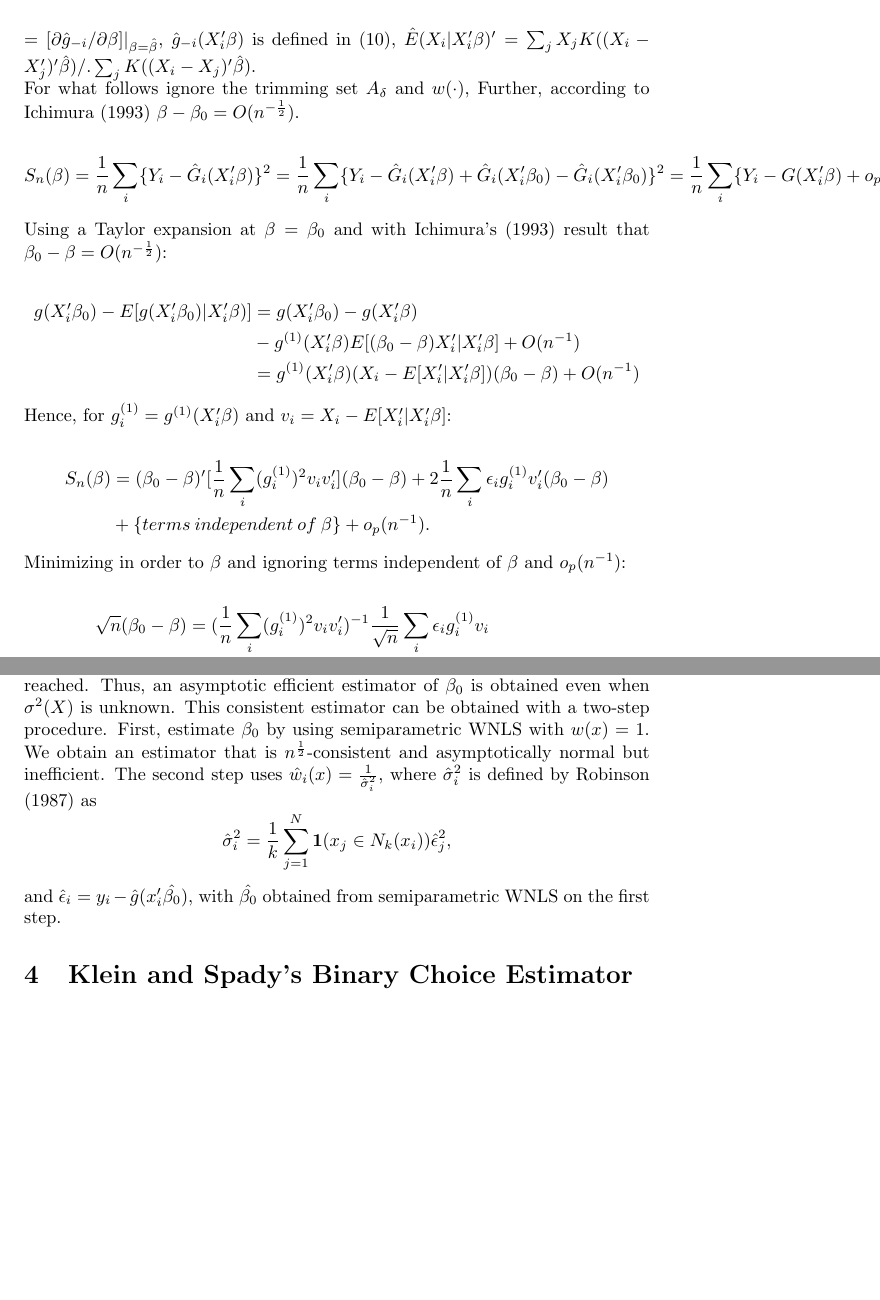
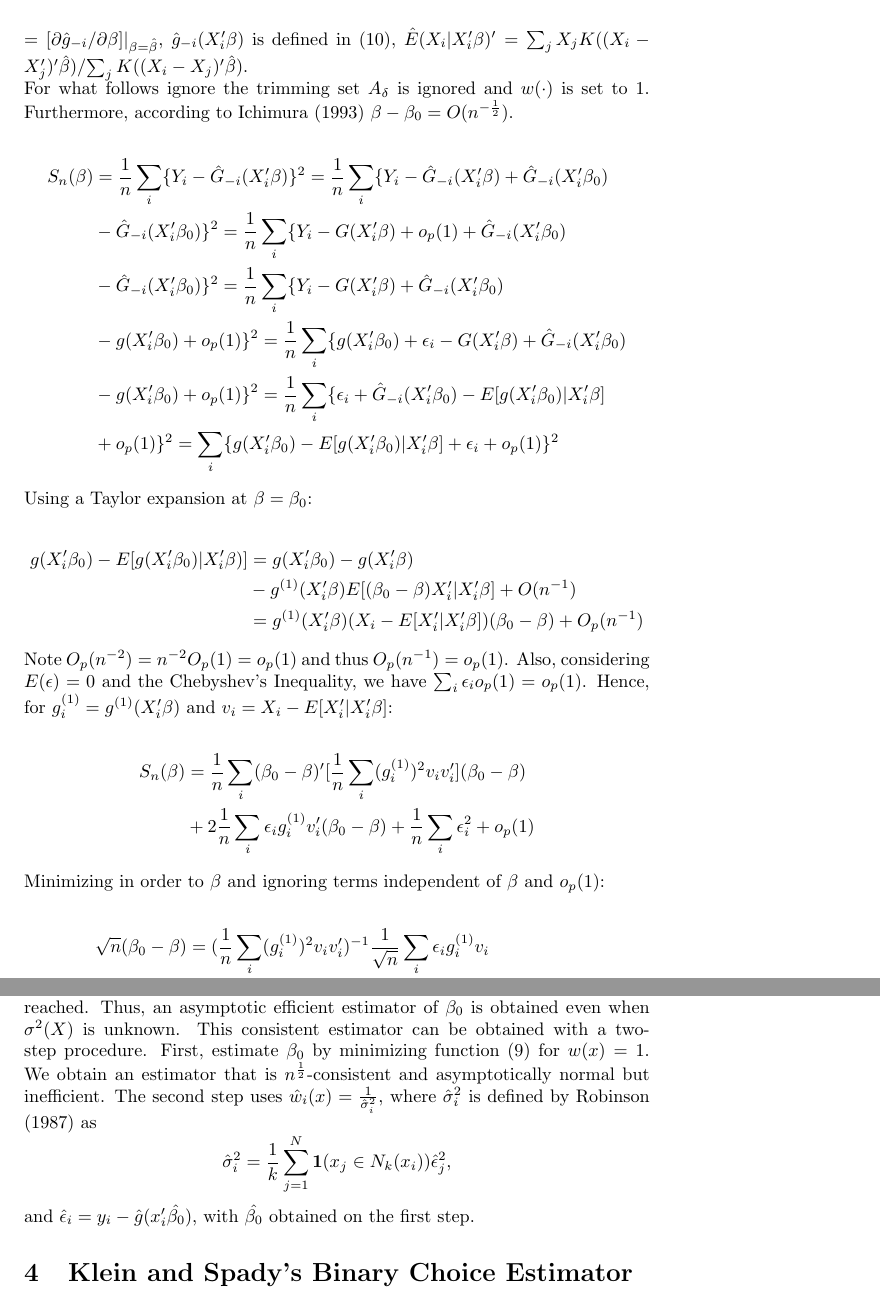
Before and after one commit to lxy5355/SIX, a LaTeX paper (part_1/part_1.tex): two parts of pages 8 and 9 of 12, joined at a grey line, cut so that both start at the same text, the shorter picture padded with empty space. Compiled offline with pdfLaTeX; an older LaTeX class or package is replaced by its successor.

Commit message:
corrected demonstration for Theorem 3.1. after office hour

```diff
--- a/part_1/part_1.tex
+++ b/part_1/part_1.tex
@@ -266,29 +266,35 @@ where $\hat{V} = n^{-1}\sum_{i} w(X_i)\hat{g}^{(1)}(X_i'\hat{\beta})(X_i - \hat{
 
-For what follows ignore the trimming set $A_\delta$ and $w(\cdot)$, Further, according to Ichimura (1993) $\beta - \beta_0 = O(n^{-\frac{1}{2}})$.
+For what follows ignore the trimming set $A_\delta$ is ignored and $w(\cdot)$ is set to 1. Furthermore, according to Ichimura (1993) $\beta - \beta_0 = O(n^{-\frac{1}{2}})$.
 
 
 %and assume that the minimization over $\beta$ is done over the shrinking set $\mathcal{B}_n = \{ \beta : \norm{\beta - \beta_0} \geq Cn^{-1/2}$ for some constant $ C > 0$. This follows H\"ardle, Hall and Ichimura (1993). With this in mind and $ h \in \{h : C_1n^{-\frac{1}{5}} \geq h \geq C_2n^{-\frac{1}{5}}\}$ for some $C_2 > C_1 > 0$ we can establish a proof for Theorem 1. First,
 
 \begin{align*}
-S_{n}(\beta) & = \frac{1}{n}\sum_i \{ Y_i - \hat{G}_i(X_i'\beta)\}^2 = \frac{1}{n}\sum_i\{Y_i - \hat{G}_i(X_i'\beta) + \hat{G}_i(X_i'\beta_0) - \hat{G}_i(X_i'\beta_0) \}^2 = \frac{1}{n} \sum_i \{Y_i - G(X_i'\beta) + o_p(1) + \hat{G}_i(X_i'\beta_0) - \hat{G}_i(X_i'\beta_0) \}^2 = \sum_i \{ Y_i - G(X_i'\beta) + \hat{G}_i(X_i'\beta_0) - g(X_i'\beta_0) + o_p(1) \}^2 = \frac{1}{n} \sum_i \{ g(X_i'\beta_0) + \epsilon_i - G(X_i'\beta) + \hat{G}_i(X_i'\beta_0) - g(X_i'\beta_0) + o_p(1) \}^2 = \frac{1}{n} \sum_i \{ \epsilon_i + \hat{G}_i(X_i'\beta_0) - E[g(X_i'\beta_0)|X_i'\beta] + o_p(1) \}^2 = \sum_i \{epsilon_i + g(X_i'\beta_0) - E[g(X_i'\beta_0)|X_i'\beta] + o_p(1)\}^2 =
+S_{n}(\beta) & = \frac{1}{n}\sum_i \{ Y_i - \hat{G}_{-i}(X_i'\beta)\}^2 = \frac{1}{n}\sum_i\{Y_i - \hat{G}_{-i}(X_i'\beta) +  \hat{G}_{-i}(X_i'\beta_0) \\
+			 & - \hat{G}_{-i}(X_i'\beta_0) \}^2 = \frac{1}{n} \sum_i \{Y_i - G(X_i'\beta) + o_p(1) + \hat{G}_{-i}(X_i'\beta_0) \\
+			 & - \hat{G}_{-i}(X_i'\beta_0) \}^2 = \frac{1}{n}\sum_i \{ Y_i - G(X_i'\beta) + \hat{G}_{-i}(X_i'\beta_0) \\
+			 & - g(X_i'\beta_0) + o_p(1) \}^2 = \frac{1}{n} \sum_i \{ g(X_i'\beta_0) + \epsilon_i - G(X_i'\beta) + \hat{G}_{-i}(X_i'\beta_0) \\
+			 & - g(X_i'\beta_0) + o_p(1) \}^2 = \frac{1}{n} \sum_i \{ \epsilon_i + \hat{G}_{-i}(X_i'\beta_0) - E[g(X_i'\beta_0)|X_i'\beta] \\
+			 & + o_p(1) \}^2 = \sum_i \{ g(X_i'\beta_0) - E[g(X_i'\beta_0)|X_i'\beta] +  \epsilon_i + o_p(1)\}^2
 \end{align*}
 
-Using a Taylor expansion at $\beta = \beta_0$ and with Ichimura's (1993) result that $\beta_0 - \beta = O(n^{-\frac{1}{2}})$:
+Using a Taylor expansion at $\beta = \beta_0$:
 
 \begin{align*}
 g(X_i'\beta_0) - E[g(X_i'\beta_0)|X_i'\beta)] & = g(X_i'\beta_0) - g(X_i'\beta) \\
 											 & - g^{(1)}(X_i'\beta)E[(\beta_0 - \beta)X_i'|X_i'\beta] + O(n^{-1}) \\
-				                              & = g^{(1)}(X_i'\beta)( X_i - E[X_i'|X_i'\beta])(\beta_0 - \beta) + O(n^{-1})
+				                              & = g^{(1)}(X_i'\beta)( X_i - E[X_i'|X_i'\beta])(\beta_0 - \beta) + O_p(n^{-1})
 \end{align*}
 
-Hence, for $g_{i}^{(1)} = g^{(1)}(X_i'\beta)$ and $v_i = X_i - E[X_i'|X_i'\beta]$:
+
+Note $O_p(n^{-2}) = n^{-2}O_p(1) = o_p(1)$ and thus $O_p(n^{-1}) = o_p(1)$. Also, considering $E(\epsilon) = 0$ and the Chebyshev's Inequality, we have $\sum_i\epsilon_io_p(1) = o_p(1)$. Hence, for $g_{i}^{(1)} = g^{(1)}(X_i'\beta)$ and $v_i = X_i - E[X_i'|X_i'\beta]$:
 
 \begin{align*}
-S_{n}(\beta) & = (\beta_0 - \beta)'[\frac{1}{n}\sum_i(g_{i}^{(1)})^2v_iv_i'](\beta_0 - \beta)+ 2\frac{1}{n}\sum_i\epsilon_ig_{i}^{(1)}v_i'(\beta_0 - \beta) \\
-			 & + \{terms\:independent\:of \:\beta\} + o_p(n^{-1}).
+S_{n}(\beta) & = \frac{1}{n}\sum_i (\beta_0 - \beta)'[\frac{1}{n}\sum_i (g_i^{(1)})^2v_iv_i'](\beta_0 - \beta) \\
+             & + 2\frac{1}{n}\sum_i\epsilon_ig_i^{(1)}v_i'(\beta_0 - \beta) + \frac{1}{n}\sum_i \epsilon_i^2 + o_p(1)
 \end{align*}
 
-Minimizing in order to $\beta$ and ignoring terms independent of $\beta$ and $o_p(n^{-1})$:
+Minimizing in order to $\beta$ and ignoring terms independent of $\beta$ and $o_p(1)$:
 
 \begin{align*}
 \sqrt{n}(\beta_0 - \beta) & = (\frac{1}{n}\sum_i(g_{i}^{(1)})^2v_iv_i')^{-1}\frac{1}{\sqrt{n}}\sum_i\epsilon_i g_{i}^{(1)}v_i \\
@@ -337,10 +343,10 @@ For a WNLS estimator of $\beta_0$ with weight function $w(x) = \frac{1}{\sigma^2
 \end{equation}
 
 
-This bound is achieved by the semiparametric WNLS estimator if $\sigma^2(X)$ is known or independent of X. The assumption that $X \in A_{\delta}$ can be replaced by the assumption that $A_{\delta}$ grows very slowly as $n$ increases. When $\sigma^2(X)$ is unknown it can be replaced by a consistent estimator, say $s_{n}^{2}(x)$. If $w(X) = \frac{1}{s_{n}^{2}(x)}$ in the semiparametric WNLS estimator, the asymptotic efficiency bound will be reached. Thus, an asymptotic efficient estimator of $\beta_0$ is obtained even when $\sigma^2(X)$ is unknown. This consistent estimator can be obtained with a two-step procedure. First, estimate $\beta_0$ by using semiparametric WNLS with $w(x) = 1$. We obtain an estimator that is $n^{\frac{1}{2}}$-consistent and asymptotically normal but inefficient. The second step uses $\hat{w}_i(x) = \frac{1}{\hat{\sigma}_{i}^{2}}$, where  $\hat{\sigma}_{i}^{2}$ is defined by Robinson (1987) as
+This bound is achieved by the semiparametric WNLS estimator if $\sigma^2(X)$ is known or independent of X. The assumption that $X \in A_{\delta}$ can be replaced by the assumption that $A_{\delta}$ grows very slowly as $n$ increases. When $\sigma^2(X)$ is unknown it can be replaced by a consistent estimator, say $s_{n}^{2}(x)$. If $w(X) = \frac{1}{s_{n}^{2}(x)}$ in the semiparametric WNLS estimator, the asymptotic efficiency bound will be reached. Thus, an asymptotic efficient estimator of $\beta_0$ is obtained even when $\sigma^2(X)$ is unknown. This consistent estimator can be obtained with a two-step procedure. First, estimate $\beta_0$ by minimizing function (9) for $w(x) = 1$. We obtain an estimator that is $n^{\frac{1}{2}}$-consistent and asymptotically normal but inefficient. The second step uses $\hat{w}_i(x) = \frac{1}{\hat{\sigma}_{i}^{2}}$, where  $\hat{\sigma}_{i}^{2}$ is defined by Robinson (1987) as
 \[\hat{\sigma}_{i}^{2} = \frac{1}{k}\sum_{j=1}^{N} \mathbf{1}{(x_j \in N_k(x_i))}\hat{\epsilon}_{j}^{2} ,\]
 
-and $\hat{\epsilon}_i = y_i - \hat{g}(x_i'\hat{\beta_0})$, with $\hat{\beta_0}$ obtained from semiparametric WNLS on the first step.
+and $\hat{\epsilon}_i = y_i - \hat{g}(x_i'\hat{\beta_0})$, with $\hat{\beta_0}$ obtained on the first step.
 
 
 
```
Also changed, not shown: part_1/part_1.tex (2 more changed lines).
